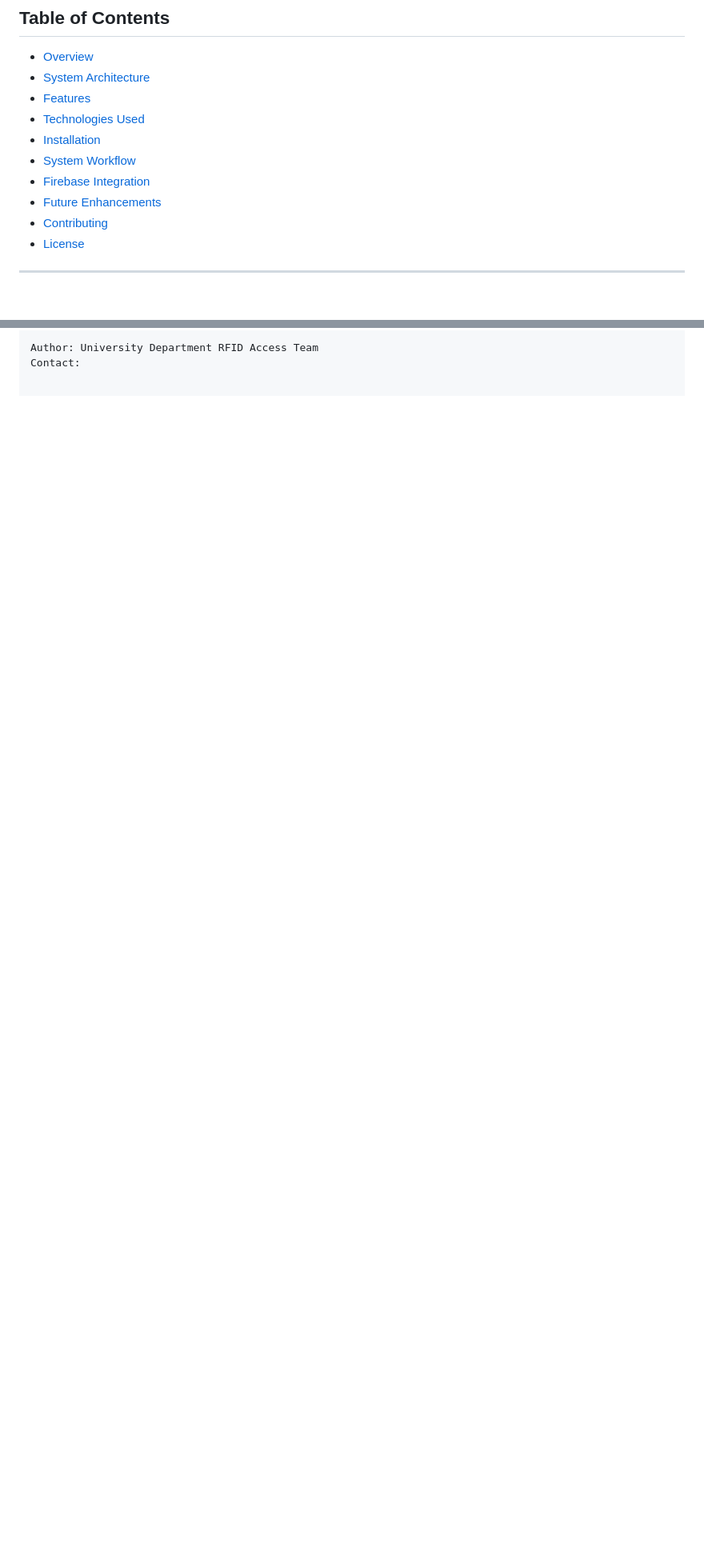
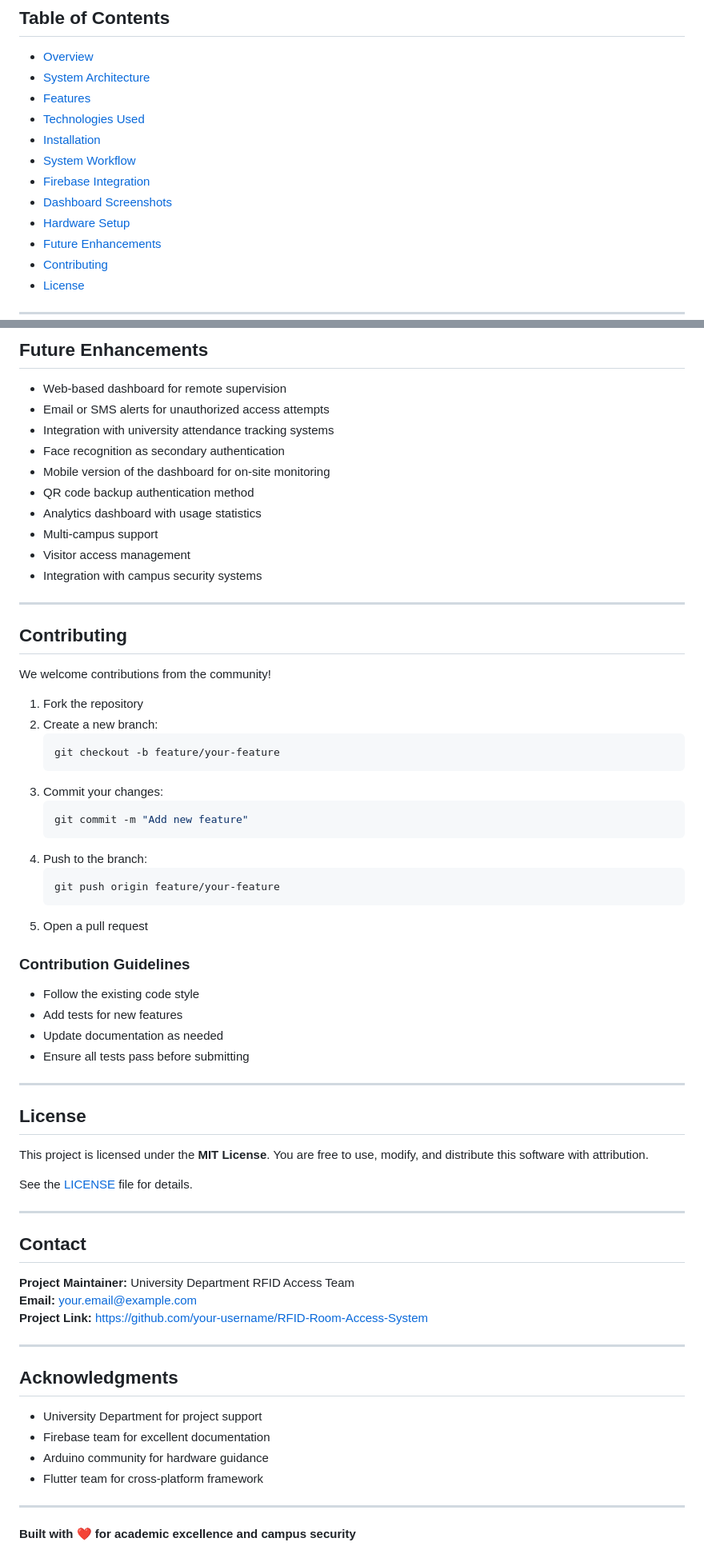
Before and after one commit to ikramghl/Gestion-des-salles, a Markdown page: README.md, 2 parts joined by grey strips. Shown at 80% size. GitHub-like rendering; blank space fills up the shorter version.

````diff
--- a/README.md
+++ b/README.md
@@ -14,6 +14,8 @@ Only authorized professors can unlock rooms at their scheduled times using RFID
 - [Installation](#installation)
 - [System Workflow](#system-workflow)
 - [Firebase Integration](#firebase-integration)
+- [Dashboard Screenshots](#dashboard-screenshots)
+- [Hardware Setup](#hardware-setup)
 - [Future Enhancements](#future-enhancements)
 - [Contributing](#contributing)
 - [License](#license)
@@ -186,3 +269,69 @@ This project is licensed under the MIT License. You are free to use, modify, and
 
-Author: University Department RFID Access Team
-Contact:
+## Future Enhancements
+
+- Web-based dashboard for remote supervision
+- Email or SMS alerts for unauthorized access attempts
+- Integration with university attendance tracking systems
+- Face recognition as secondary authentication
+- Mobile version of the dashboard for on-site monitoring
+- QR code backup authentication method
+- Analytics dashboard with usage statistics
+- Multi-campus support
+- Visitor access management
+- Integration with campus security systems
+
+---
+
+## Contributing
+
+We welcome contributions from the community!
+
+1. Fork the repository
+2. Create a new branch:
+   ```bash
+   git checkout -b feature/your-feature
+   ```
+3. Commit your changes:
+   ```bash
+   git commit -m "Add new feature"
+   ```
+4. Push to the branch:
+   ```bash
+   git push origin feature/your-feature
+   ```
+5. Open a pull request
+
+### Contribution Guidelines
+- Follow the existing code style
+- Add tests for new features
+- Update documentation as needed
+- Ensure all tests pass before submitting
+
+---
+
+## License
+
+This project is licensed under the **MIT License**. You are free to use, modify, and distribute this software with attribution.
+
+See the [LICENSE](LICENSE) file for details.
+
+---
+
+## Contact
+
+**Project Maintainer:** University Department RFID Access Team
+**Email:** your.email@example.com
+**Project Link:** [https://github.com/your-username/RFID-Room-Access-System](https://github.com/your-username/RFID-Room-Access-System)
+
+---
+
+## Acknowledgments
+
+- University Department for project support
+- Firebase team for excellent documentation
+- Arduino community for hardware guidance
+- Flutter team for cross-platform framework
+
+---
+
+**Built with ❤️ for academic excellence and campus security**
````
Also changed, not shown: other parts of README.md (+137 -56 lines).
